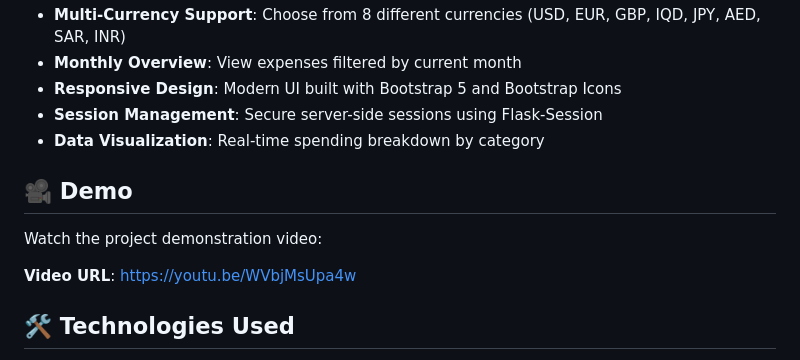
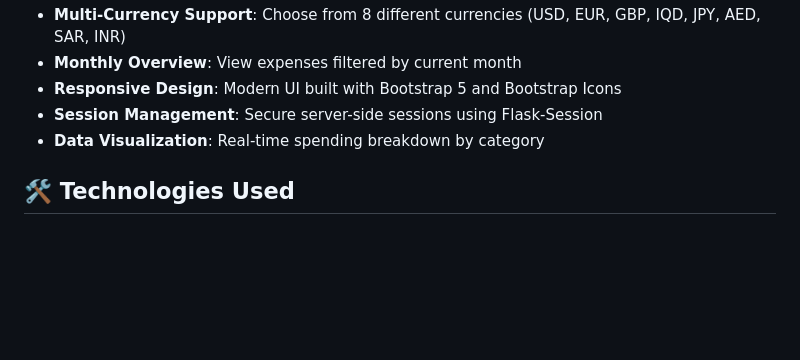
Before and after one commit to AhmedAi77/Expense_Tracker, a Markdown page: README.md, the part around the change. GitHub-like rendering; blank space fills up the shorter version.

```diff
--- a/README.md
+++ b/README.md
@@ -14,11 +14,7 @@ A modern, user-friendly web application for tracking personal expenses. Built wi
 - **Session Management**: Secure server-side sessions using Flask-Session
 - **Data Visualization**: Real-time spending breakdown by category
 
-## 🎥 Demo
 
-Watch the project demonstration video:
-
-**Video URL**: https://youtu.be/WVbjMsUpa4w
 
 ## 🛠 Technologies Used
 
```
